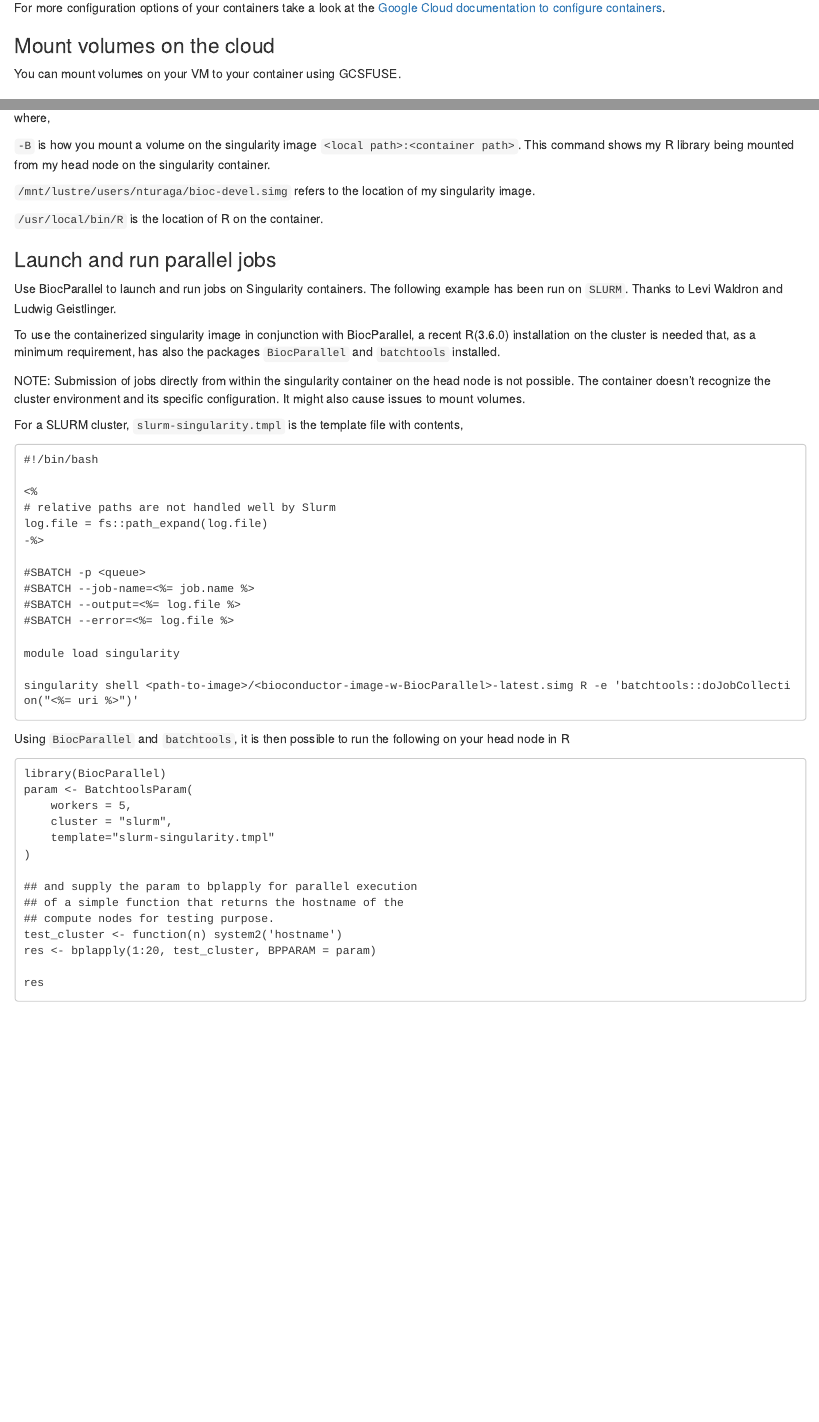
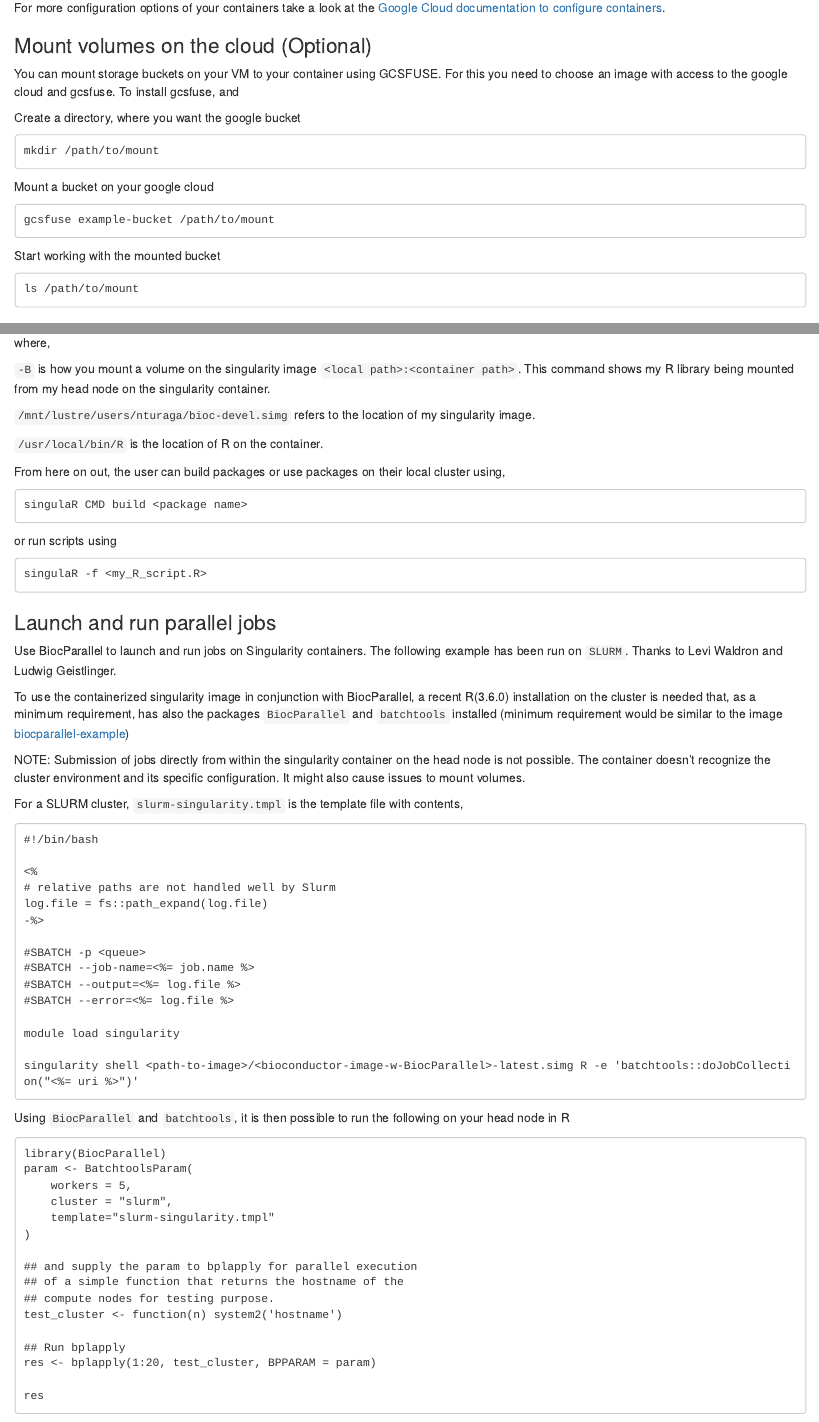
Before and after one commit to nturaga/BioconductorOnContainers, an R Markdown document (vignettes/Bioconductor_Containers_Workshop.Rmd): the page in a window 1100 px wide, from 7000 px down, and a second part further down, joined at a grey line. Rendered offline with R 4.5, knitr and Pandoc, with nearby package versions; some code elsewhere in the file could not run offline.

Commit message:
Mounting volumes on the cloud

````diff
--- a/vignettes/Bioconductor_Containers_Workshop.Rmd
+++ b/vignettes/Bioconductor_Containers_Workshop.Rmd
@@ -492,9 +492,23 @@ itself.
 For more configuration options of your containers take a look at the
 [Google Cloud documentation to configure containers][].
 
-### Mount volumes on the cloud
+### Mount volumes on the cloud (Optional)
 
-You can mount volumes on your VM to your container using GCSFUSE.
+You can mount storage buckets on your VM to your container using GCSFUSE.
+For this you need to choose an image with access to the google cloud and gcsfuse.
+To install gcsfuse, and
+
+Create a directory, where you want the google bucket
+
+    mkdir /path/to/mount
+
+Mount a bucket on your google cloud
+
+    gcsfuse example-bucket /path/to/mount
+
+Start working with the mounted bucket
+
+    ls /path/to/mount
 
 ### Localize select packages
 
@@ -612,11 +626,23 @@ This command shows my R library being mounted from my head node on the singulari
 
 `/usr/local/bin/R` is the location of R on the container.
 
+From here on out, the user can build packages or use packages on their local cluster using,
+
+```
+singulaR CMD build <package name>
+```
+
+or run scripts using
+
+```
+singulaR -f <my_R_script.R>
+```
+
 ### Launch and run parallel jobs
 
 Use BiocParallel to launch and run jobs on Singularity containers. The following example has been run on `SLURM`. Thanks to Levi Waldron and Ludwig Geistlinger.
 
-To use the containerized singularity image in conjunction with BiocParallel, a recent R(3.6.0) installation on the cluster is needed that, as a minimum requirement, has also the packages `BiocParallel` and `batchtools` installed.
+To use the containerized singularity image in conjunction with BiocParallel, a recent R(3.6.0) installation on the cluster is needed that, as a minimum requirement, has also the packages `BiocParallel` and `batchtools` installed (minimum requirement would be similar to the image [biocparallel-example][])
 
 NOTE: Submission of jobs directly from within the singularity container on the head node is not possible. The container doesn’t recognize the cluster environment and its specific configuration. It might also cause issues to mount volumes.
 
@@ -655,6 +681,8 @@ param <- BatchtoolsParam(
 ## of a simple function that returns the hostname of the
 ## compute nodes for testing purpose.
 test_cluster <- function(n) system2('hostname')
+
+## Run bplapply
 res <- bplapply(1:20, test_cluster, BPPARAM = param)
 
 res
````
Also changed, not shown: vignettes/Bioconductor_Containers_Workshop.Rmd (2 more changed lines).
